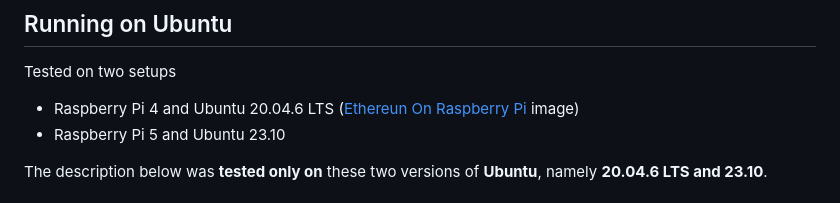
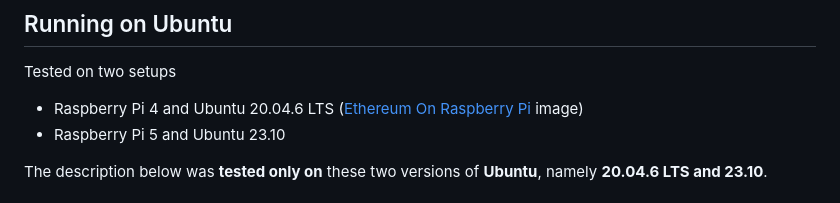
Before and after one commit to Web3-Pi/web3-reverse-proxy, a Markdown page: README.md, the part around the change. GitHub-like rendering.

```diff
--- a/README.md
+++ b/README.md
@@ -5,7 +5,7 @@ It was originally developed on **Windows 10 Pro** with **PyCharm 2022.3.1 (Commu
 
 ## Running on Ubuntu
 Tested on two setups
-- Raspberry Pi 4 and Ubuntu 20.04.6 LTS ([Ethereun On Raspberry Pi](https://github.com/jimmyisthis/Ethereum-On-Raspberry-Pi) image)
+- Raspberry Pi 4 and Ubuntu 20.04.6 LTS ([Ethereum On Raspberry Pi](https://github.com/jimmyisthis/Ethereum-On-Raspberry-Pi) image)
 - Raspberry Pi 5 and Ubuntu 23.10
 
 The description below was **tested only on** these two versions of **Ubuntu**, namely **20.04.6 LTS and 23.10**.
```
